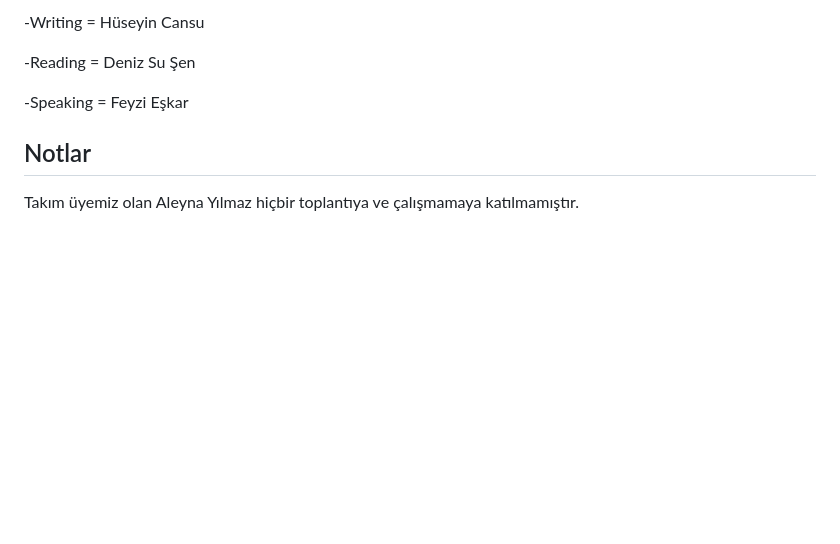
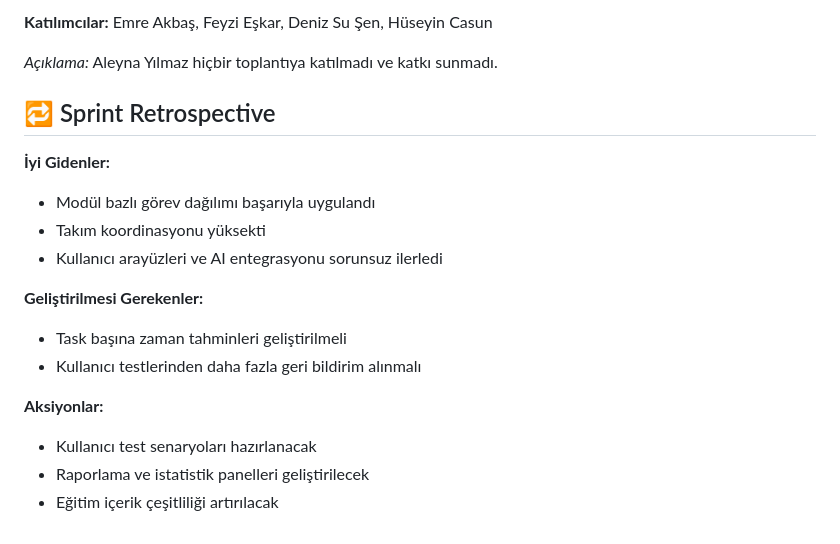
Before and after one commit to emreakbasss/Grup100, a Markdown page: README.md, the part around one of its changes. Rendered like a GitHub page; blank space fills up the shorter version.

```diff
--- a/README.md
+++ b/README.md
@@ -247,9 +243,20 @@ Bu sprintte, IELTS Listening, Reading, Speaking ve Writing bölümleri için etk
 
--Writing = Hüseyin Cansu
+**Katılımcılar:**  Emre Akbaş, Feyzi Eşkar, Deniz Su Şen, Hüseyin Casun
 
--Reading = Deniz Su Şen
+*Açıklama:* Aleyna Yılmaz hiçbir toplantıya katılmadı ve katkı sunmadı.
 
--Speaking = Feyzi Eşkar
+## 🔁 Sprint Retrospective
 
-## Notlar
-Takım üyemiz olan Aleyna Yılmaz hiçbir toplantıya ve çalışmamaya katılmamıştır.
+**İyi Gidenler:**
+- Modül bazlı görev dağılımı başarıyla uygulandı
+- Takım koordinasyonu yüksekti
+- Kullanıcı arayüzleri ve AI entegrasyonu sorunsuz ilerledi
+
+**Geliştirilmesi Gerekenler:**
+- Task başına zaman tahminleri geliştirilmeli
+- Kullanıcı testlerinden daha fazla geri bildirim alınmalı
+
+**Aksiyonlar:**
+- Kullanıcı test senaryoları hazırlanacak
+- Raporlama ve istatistik panelleri geliştirilecek
+- Eğitim içerik çeşitliliği artırılacak
```
Also changed, not shown: other parts of README.md (+30 -34 lines).
